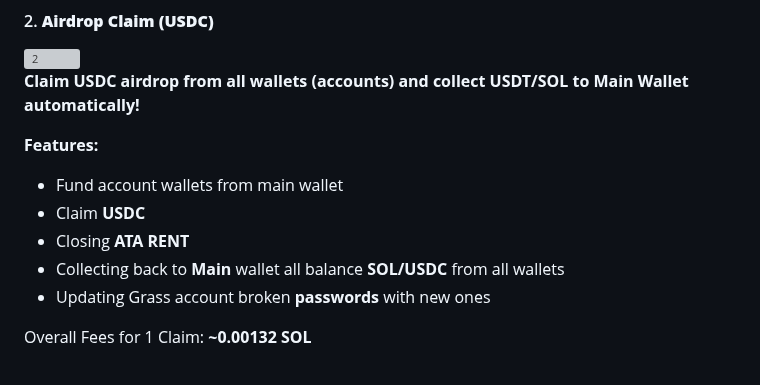
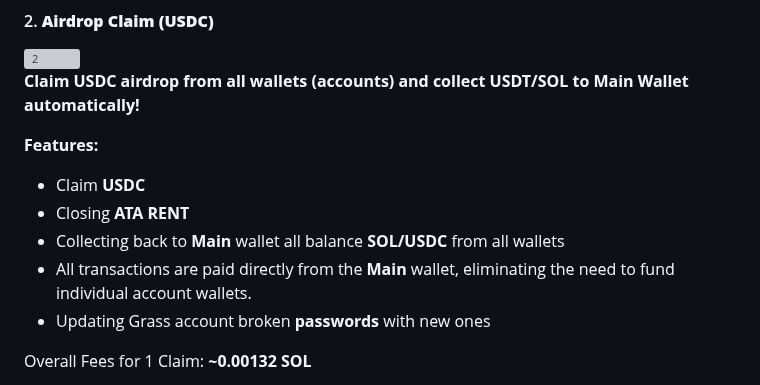
Before and after one commit to div-engine/Grass-Season-2-Airdrop-Claimer, a Markdown page: README_EN.md, the part around the change. Drawn GitHub-style; grey boxes are pictures that could not be loaded.

```diff
--- a/README_EN.md
+++ b/README_EN.md
@@ -82,10 +82,10 @@ Generate authentication tokens from account credentials.
 **Claim USDC airdrop from all wallets (accounts) and collect USDT/SOL to Main Wallet automatically!**
 
 **Features:**
-- Fund account wallets from main wallet
 - Claim **USDC**
 - Closing **ATA RENT**
 - Collecting back to **Main** wallet all balance **SOL/USDC** from all wallets
+- All transactions are paid directly from the **Main** wallet, eliminating the need to fund individual account wallets.
 - Updating Grass account broken **passwords** with new ones
 
 Overall Fees for 1 Claim: **~0.00132 SOL**
```
